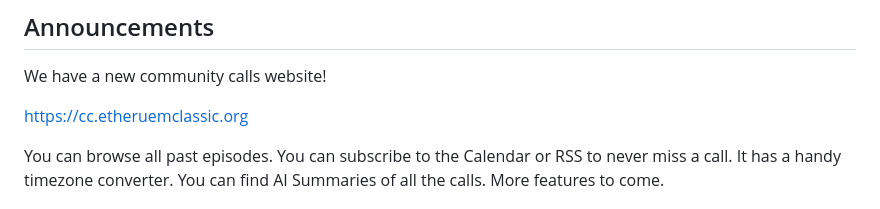
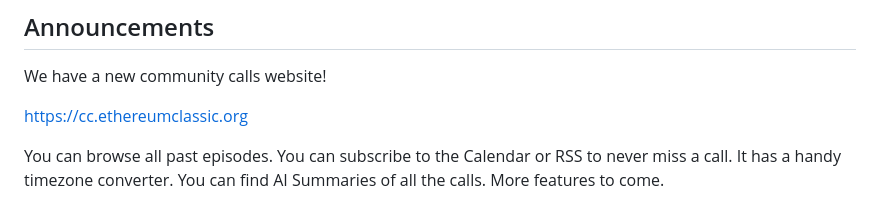
Before and after one commit to ethereumclassic/community-calls, a Markdown page: calls/20251219_044.md, the part around the change. GitHub-like rendering.

Commit message:
Fix cc link

```diff
--- a/calls/20251219_044.md
+++ b/calls/20251219_044.md
@@ -28,7 +28,7 @@ If you are interested, you can join us in the Green Room 1 hour before the next
 
 We have a new community calls website!
 
-https://cc.etheruemclassic.org
+https://cc.ethereumclassic.org
 
 You can browse all past episodes. You can subscribe to the Calendar or RSS to never miss a call. It has a handy timezone converter. You can find AI Summaries of all the calls. More features to come.
 
```
